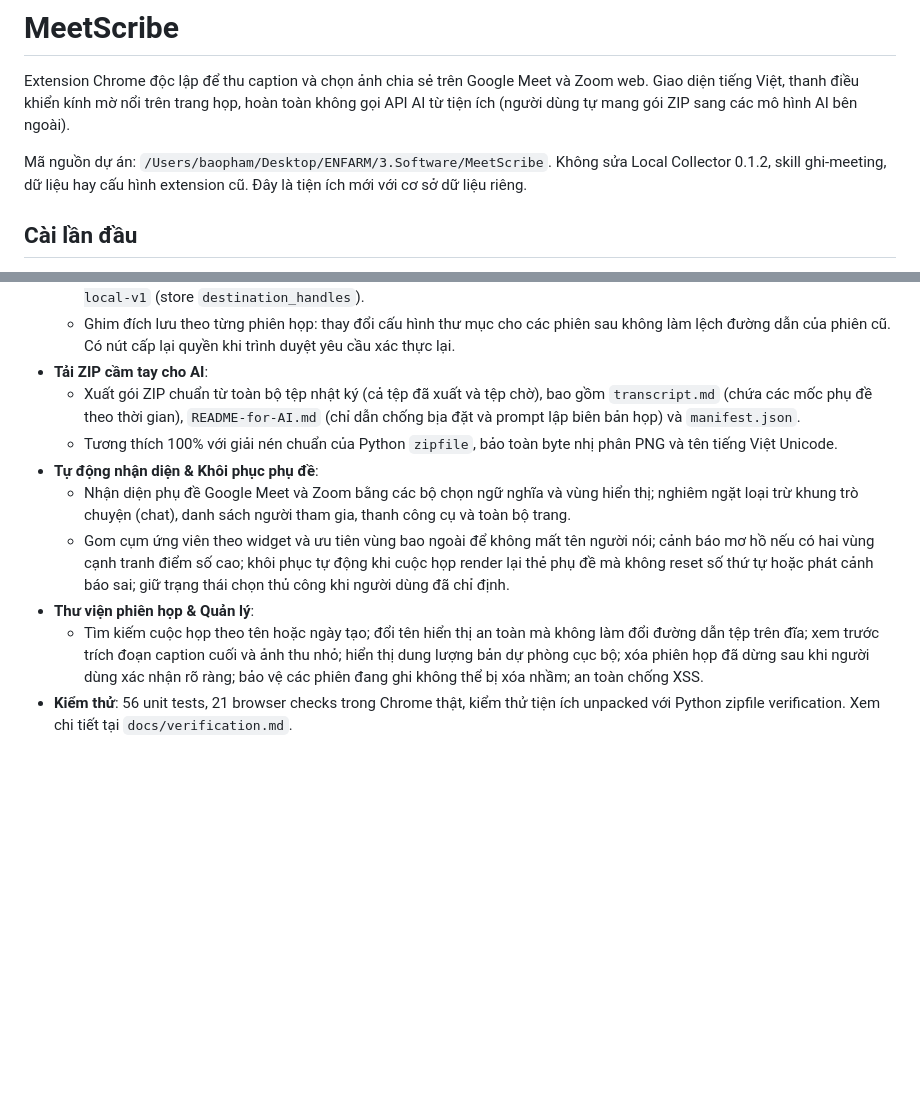
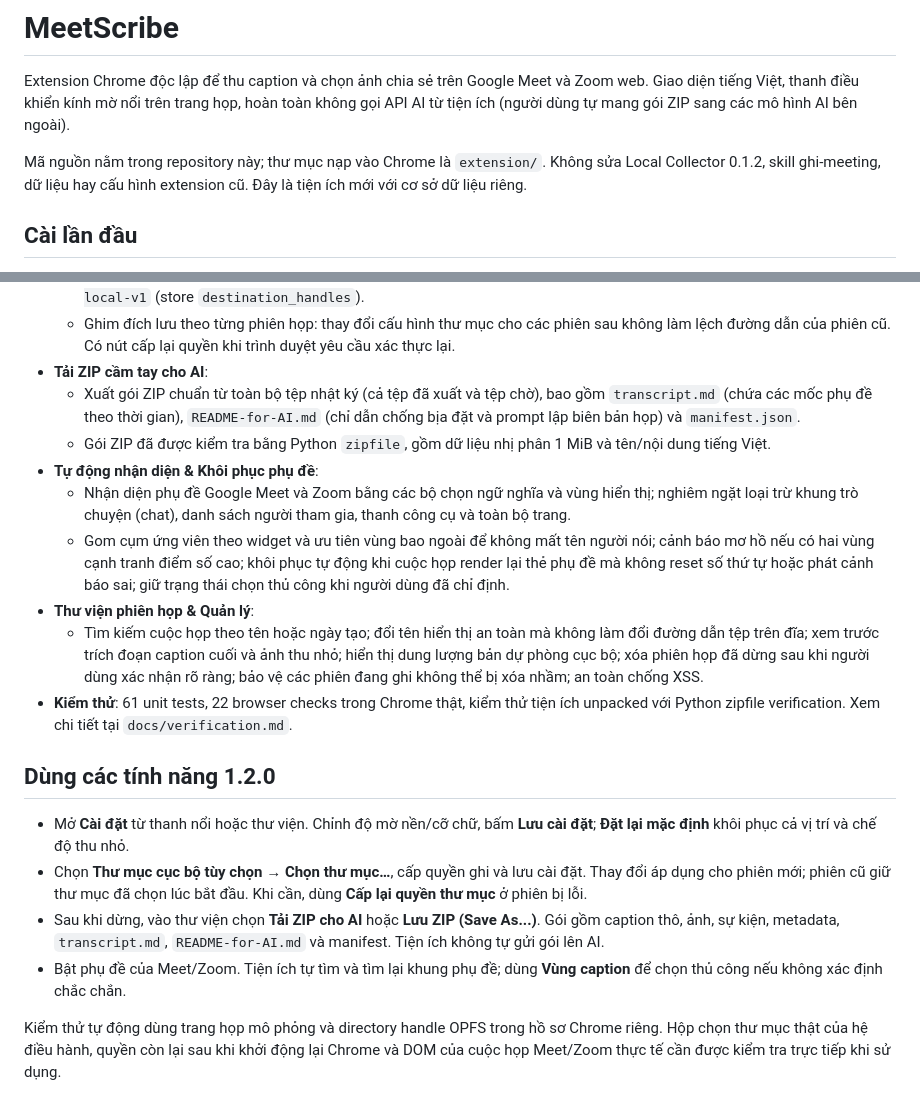
Before and after one commit to b-ai-iot/MeetScribe, a Markdown page: README.md, 2 parts joined by grey strips. Rendered like a GitHub page; blank space fills up the shorter version.

Commit message:
docs: finalize usage instructions and supervised verification for 1.2.0

```diff
--- a/README.md
+++ b/README.md
@@ -2,7 +2,7 @@
 
 Extension Chrome độc lập để thu caption và chọn ảnh chia sẻ trên Google Meet và Zoom web. Giao diện tiếng Việt, thanh điều khiển kính mờ nổi trên trang họp, hoàn toàn không gọi API AI từ tiện ích (người dùng tự mang gói ZIP sang các mô hình AI bên ngoài).
 
-Mã nguồn dự án: `/Users/baopham/Desktop/ENFARM/3.Software/MeetScribe`.
+Mã nguồn nằm trong repository này; thư mục nạp vào Chrome là `extension/`.
 Không sửa Local Collector 0.1.2, skill ghi-meeting, dữ liệu hay cấu hình extension cũ. Đây là tiện ích mới với cơ sở dữ liệu riêng.
 
 ## Cài lần đầu
@@ -93,10 +93,19 @@ Google Meet và Zoom bản web trên Chrome; không hỗ trợ ứng dụng Zoom
   - Ghim đích lưu theo từng phiên họp: thay đổi cấu hình thư mục cho các phiên sau không làm lệch đường dẫn của phiên cũ. Có nút cấp lại quyền khi trình duyệt yêu cầu xác thực lại.
 - **Tải ZIP cầm tay cho AI**:
   - Xuất gói ZIP chuẩn từ toàn bộ tệp nhật ký (cả tệp đã xuất và tệp chờ), bao gồm `transcript.md` (chứa các mốc phụ đề theo thời gian), `README-for-AI.md` (chỉ dẫn chống bịa đặt và prompt lập biên bản họp) và `manifest.json`.
-  - Tương thích 100% với giải nén chuẩn của Python `zipfile`, bảo toàn byte nhị phân PNG và tên tiếng Việt Unicode.
+  - Gói ZIP đã được kiểm tra bằng Python `zipfile`, gồm dữ liệu nhị phân 1 MiB và tên/nội dung tiếng Việt.
 - **Tự động nhận diện & Khôi phục phụ đề**:
   - Nhận diện phụ đề Google Meet và Zoom bằng các bộ chọn ngữ nghĩa và vùng hiển thị; nghiêm ngặt loại trừ khung trò chuyện (chat), danh sách người tham gia, thanh công cụ và toàn bộ trang.
   - Gom cụm ứng viên theo widget và ưu tiên vùng bao ngoài để không mất tên người nói; cảnh báo mơ hồ nếu có hai vùng cạnh tranh điểm số cao; khôi phục tự động khi cuộc họp render lại thẻ phụ đề mà không reset số thứ tự hoặc phát cảnh báo sai; giữ trạng thái chọn thủ công khi người dùng đã chỉ định.
 - **Thư viện phiên họp & Quản lý**:
   - Tìm kiếm cuộc họp theo tên hoặc ngày tạo; đổi tên hiển thị an toàn mà không làm đổi đường dẫn tệp trên đĩa; xem trước trích đoạn caption cuối và ảnh thu nhỏ; hiển thị dung lượng bản dự phòng cục bộ; xóa phiên họp đã dừng sau khi người dùng xác nhận rõ ràng; bảo vệ các phiên đang ghi không thể bị xóa nhầm; an toàn chống XSS.
-- **Kiểm thử**: 56 unit tests, 21 browser checks trong Chrome thật, kiểm thử tiện ích unpacked với Python zipfile verification. Xem chi tiết tại `docs/verification.md`.
+- **Kiểm thử**: 61 unit tests, 22 browser checks trong Chrome thật, kiểm thử tiện ích unpacked với Python zipfile verification. Xem chi tiết tại `docs/verification.md`.
+
+## Dùng các tính năng 1.2.0
+
+- Mở **Cài đặt** từ thanh nổi hoặc thư viện. Chỉnh độ mờ nền/cỡ chữ, bấm **Lưu cài đặt**; **Đặt lại mặc định** khôi phục cả vị trí và chế độ thu nhỏ.
+- Chọn **Thư mục cục bộ tùy chọn → Chọn thư mục…**, cấp quyền ghi và lưu cài đặt. Thay đổi áp dụng cho phiên mới; phiên cũ giữ thư mục đã chọn lúc bắt đầu. Khi cần, dùng **Cấp lại quyền thư mục** ở phiên bị lỗi.
+- Sau khi dừng, vào thư viện chọn **Tải ZIP cho AI** hoặc **Lưu ZIP (Save As...)**. Gói gồm caption thô, ảnh, sự kiện, metadata, `transcript.md`, `README-for-AI.md` và manifest. Tiện ích không tự gửi gói lên AI.
+- Bật phụ đề của Meet/Zoom. Tiện ích tự tìm và tìm lại khung phụ đề; dùng **Vùng caption** để chọn thủ công nếu không xác định chắc chắn.
+
+Kiểm thử tự động dùng trang họp mô phỏng và directory handle OPFS trong hồ sơ Chrome riêng. Hộp chọn thư mục thật của hệ điều hành, quyền còn lại sau khi khởi động lại Chrome và DOM của cuộc họp Meet/Zoom thực tế cần được kiểm tra trực tiếp khi sử dụng.
```
Also changed, not shown: docs/superpowers/supervisor-review.md (+8 -0 lines), docs/verification.md (+4 -0 lines).
